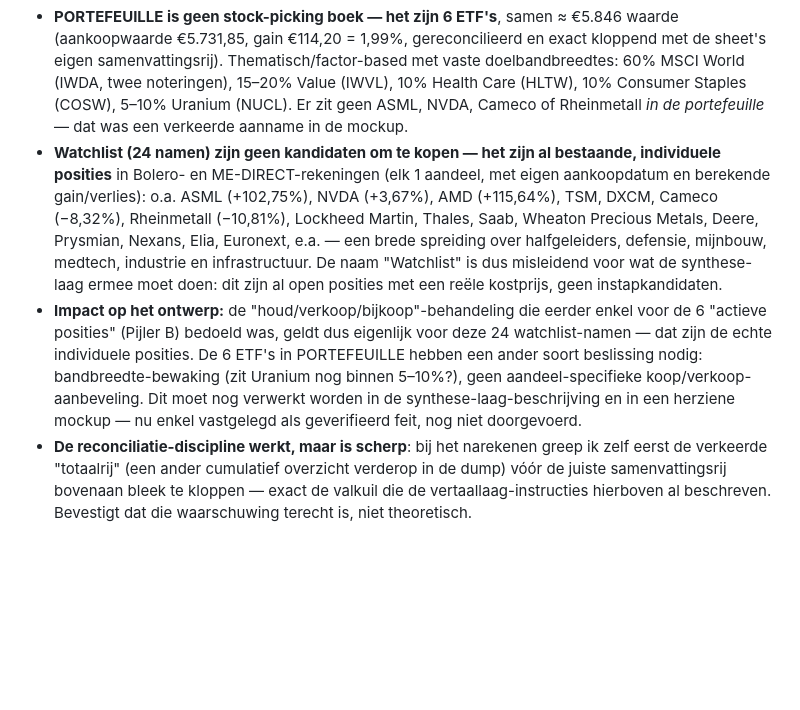
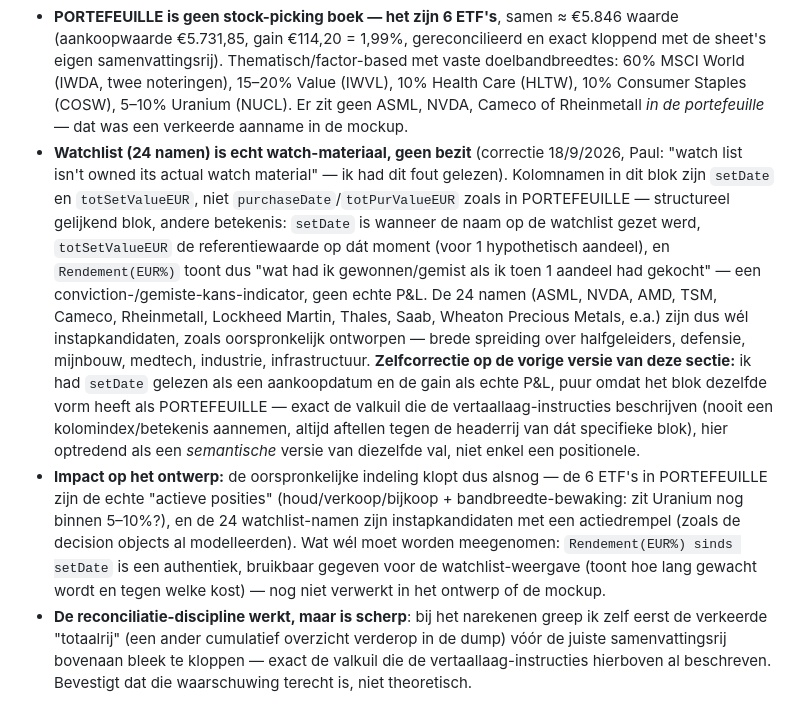
Before and after one commit to paulRenDev/Kompas, a Markdown page: README.md, the part around the change. GitHub-like rendering; blank space fills up the shorter version.

Commit message:
fix: watchlist is genuine watch material, not owned positions
Paul corrected a misreading: the Watchlist block's setDate/
totSetValueEUR columns don't mean the same thing as PORTEFEUILLE's
purchaseDate/totPurValueEUR, even though the blocks are shaped
identically. setDate is when a name was put on the watchlist,
totSetValueEUR is the reference price at that moment for one
hypothetical share, and the computed gain% shows what would have been
gained or missed by not buying yet -- a conviction/opportunity-cost
indicator, not real P&L on an owned position.

This walks the original design back to where it started: the 6 ETFs
are the real active positions (hold/sell/buy + band-drift monitoring),
and the 24 watchlist names are genuine entry candidates with an action
threshold, as originally modeled. It's also a second instance of the
exact pitfall the translation layer already warns about -- here a
semantic version (assuming column meaning transfers across
similarly-shaped blocks) rather than the positional version caught
earlier in the same session.

Co-Authored-By: Claude Sonnet 5 <noreply@anthropic.com>
Claude-Session: https://claude.ai/code/session_014G2kHAQqWLF7ygyGVCpGkJ

```diff
--- a/README.md
+++ b/README.md
@@ -422,24 +422,36 @@ achter de mockup en een deel van dit document klopt niet.
   10% Consumer Staples (COSW), 5–10% Uranium (NUCL). Er zit geen ASML,
   NVDA, Cameco of Rheinmetall *in de portefeuille* — dat was een verkeerde
   aanname in de mockup.
-- **Watchlist (24 namen) zijn geen kandidaten om te kopen — het zijn al
-  bestaande, individuele posities** in Bolero- en ME-DIRECT-rekeningen
-  (elk 1 aandeel, met eigen aankoopdatum en berekende gain/verlies): o.a.
-  ASML (+102,75%), NVDA (+3,67%), AMD (+115,64%), TSM, DXCM, Cameco
-  (−8,32%), Rheinmetall (−10,81%), Lockheed Martin, Thales, Saab, Wheaton
-  Precious Metals, Deere, Prysmian, Nexans, Elia, Euronext, e.a. — een
-  brede spreiding over halfgeleiders, defensie, mijnbouw, medtech,
-  industrie en infrastructuur. De naam "Watchlist" is dus misleidend voor
-  wat de synthese-laag ermee moet doen: dit zijn al open posities met een
-  reële kostprijs, geen instapkandidaten.
-- **Impact op het ontwerp:** de "houd/verkoop/bijkoop"-behandeling die
-  eerder enkel voor de 6 "actieve posities" (Pijler B) bedoeld was, geldt
-  dus eigenlijk voor deze 24 watchlist-namen — dat zijn de echte
-  individuele posities. De 6 ETF's in PORTEFEUILLE hebben een ander soort
-  beslissing nodig: bandbreedte-bewaking (zit Uranium nog binnen 5–10%?),
-  geen aandeel-specifieke koop/verkoop-aanbeveling. Dit moet nog verwerkt
-  worden in de synthese-laag-beschrijving en in een herziene mockup — nu
-  enkel vastgelegd als geverifieerd feit, nog niet doorgevoerd.
+- **Watchlist (24 namen) is echt watch-materiaal, geen bezit** (correctie
+  18/9/2026, Paul: "watch list isn't owned its actual watch material" — ik
+  had dit fout gelezen). Kolomnamen in dit blok zijn `setDate` en
+  `totSetValueEUR`, niet `purchaseDate`/`totPurValueEUR` zoals in
+  PORTEFEUILLE — structureel gelijkend blok, andere betekenis: `setDate`
+  is wanneer de naam op de watchlist gezet werd, `totSetValueEUR` de
+  referentiewaarde op dát moment (voor 1 hypothetisch aandeel), en
+  `Rendement(EUR%)` toont dus "wat had ik gewonnen/gemist als ik toen 1
+  aandeel had gekocht" — een conviction-/gemiste-kans-indicator, geen
+  echte P&L. De 24 namen (ASML, NVDA, AMD, TSM, Cameco, Rheinmetall,
+  Lockheed Martin, Thales, Saab, Wheaton Precious Metals, e.a.) zijn dus
+  wél instapkandidaten, zoals oorspronkelijk ontworpen — brede spreiding
+  over halfgeleiders, defensie, mijnbouw, medtech, industrie,
+  infrastructuur.
+  **Zelfcorrectie op de vorige versie van deze sectie:** ik had `setDate`
+  gelezen als een aankoopdatum en de gain als echte P&L, puur omdat het
+  blok dezelfde vorm heeft als PORTEFEUILLE — exact de valkuil die de
+  vertaallaag-instructies beschrijven (nooit een kolomindex/betekenis
+  aannemen, altijd aftellen tegen de headerrij van dát specifieke blok),
+  hier optredend als een *semantische* versie van diezelfde val, niet enkel
+  een positionele.
+- **Impact op het ontwerp:** de oorspronkelijke indeling klopt dus alsnog —
+  de 6 ETF's in PORTEFEUILLE zijn de echte "actieve posities"
+  (houd/verkoop/bijkoop + bandbreedte-bewaking: zit Uranium nog binnen
+  5–10%?), en de 24 watchlist-namen zijn instapkandidaten met een
+  actiedrempel (zoals de decision objects al modelleerden). Wat wél moet
+  worden meegenomen: `Rendement(EUR%) sinds setDate` is een authentiek,
+  bruikbaar gegeven voor de watchlist-weergave (toont hoe lang gewacht
+  wordt en tegen welke kost) — nog niet verwerkt in het ontwerp of de
+  mockup.
 - **De reconciliatie-discipline werkt, maar is scherp**: bij het narekenen
   greep ik zelf eerst de verkeerde "totaalrij" (een ander cumulatief
   overzicht verderop in de dump) vóór de juiste samenvattingsrij bovenaan
```
